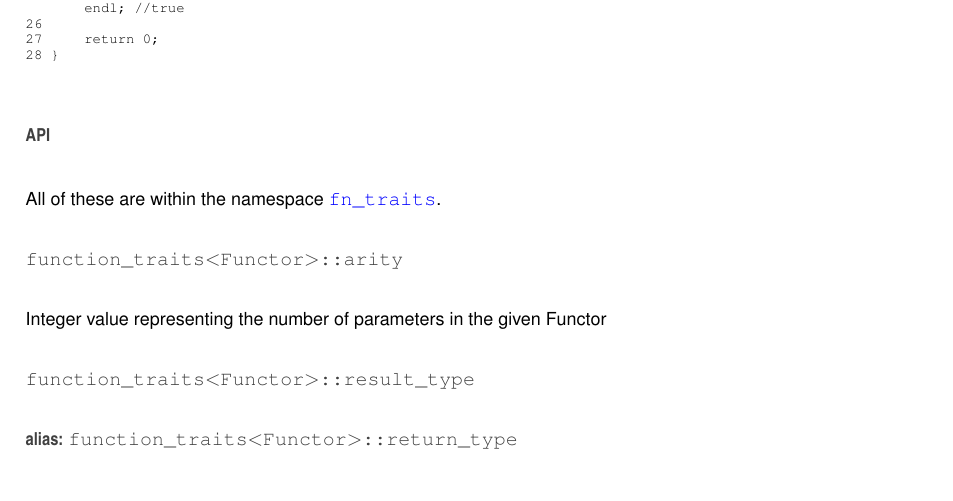
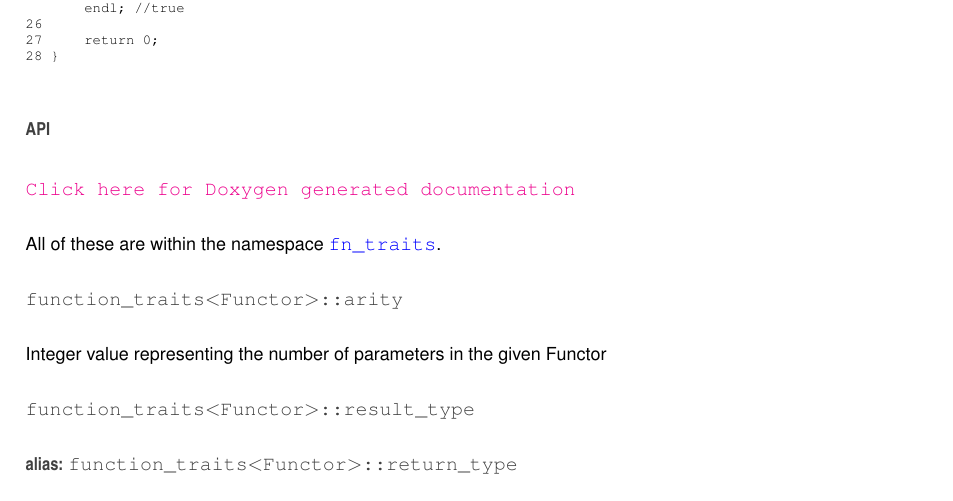
Before and after one commit to novacrazy/function_traits, a LaTeX book (docs/latex/refman.tex, which reads docs/latex/index.tex): part of page 7 of 46, cut so that both start at the same text. Compiled offline with pdfLaTeX.

Commit message:
Add link to doxygen docs in README

```diff
--- a/docs/latex/index.tex
+++ b/docs/latex/index.tex
@@ -36,6 +36,8 @@
 
 \subsubsection*{A\+PI}
 
+\paragraph*{\href{https://novacrazy.github.io/function_traits/html/index.html}{\tt Click here for Doxygen generated documentation}}
+
 All of these are within the namespace {\ttfamily \hyperlink{namespacefn__traits}{fn\+\_\+traits}}.
 
 \paragraph*{{\ttfamily function\+\_\+traits$<$Functor$>$\+::arity}}
```
Also changed, not shown: README.md, 2 other files.
